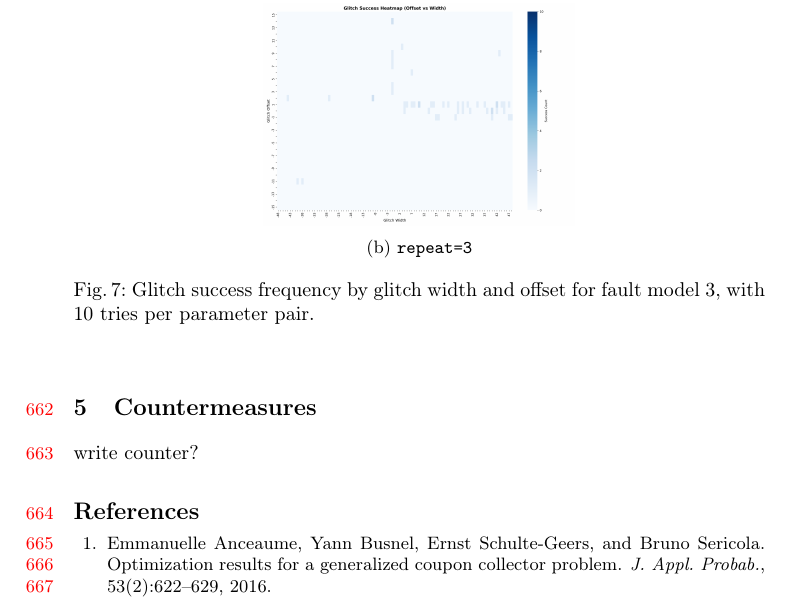
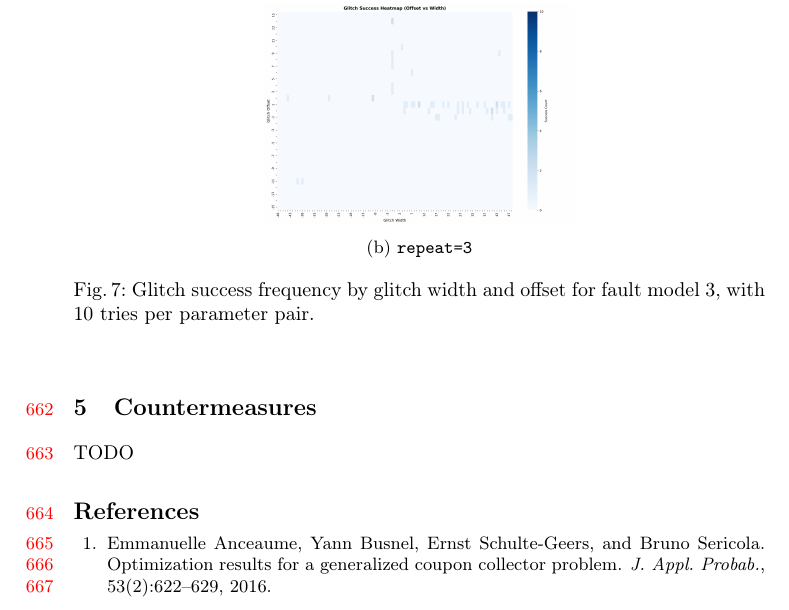
Before and after one commit to gbanegas/faultycross, a LaTeX paper (latex/main.tex, which reads latex/content/counter.tex): part of page 23 of 29, cut so that both start at the same text. Compiled offline with pdfLaTeX.

Commit message:
counter?

```diff
--- a/latex/content/counter.tex
+++ b/latex/content/counter.tex
@@ -1 +1 @@
-write counter?
+TODO
```
